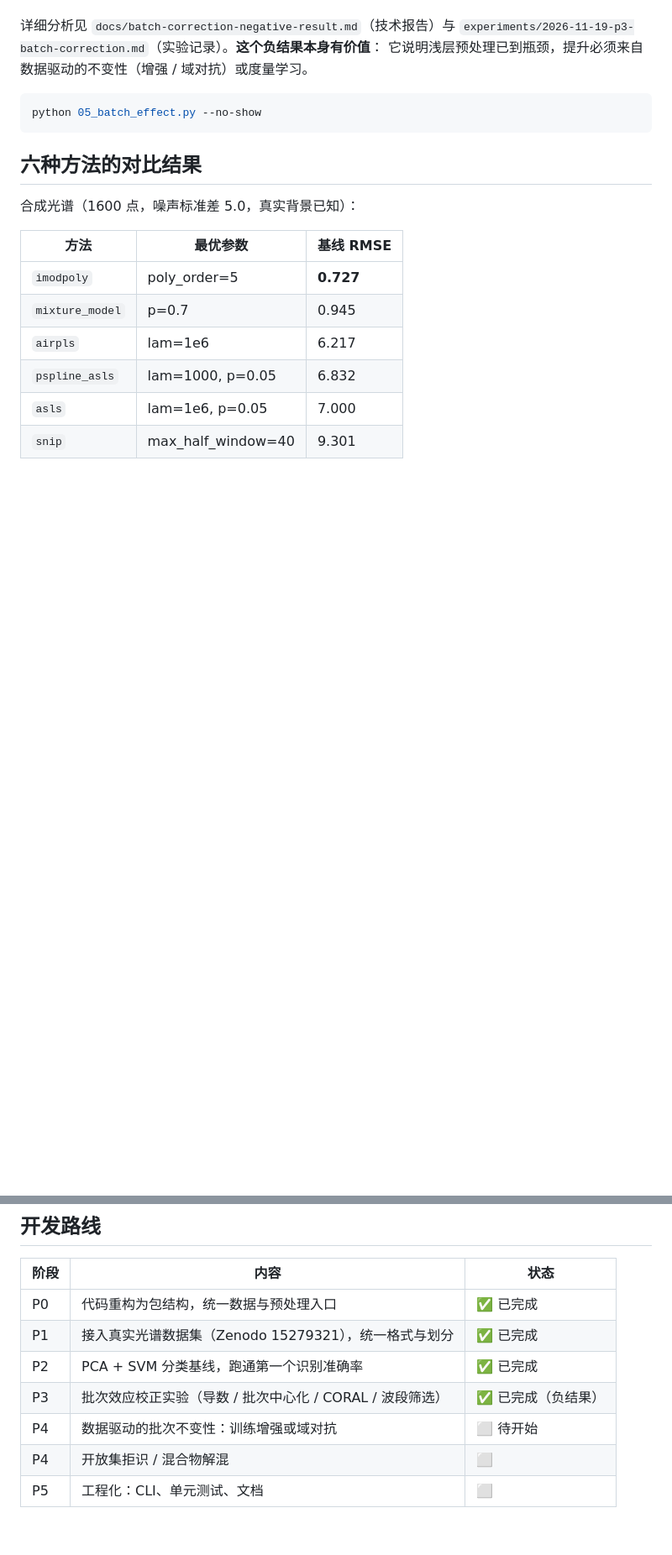
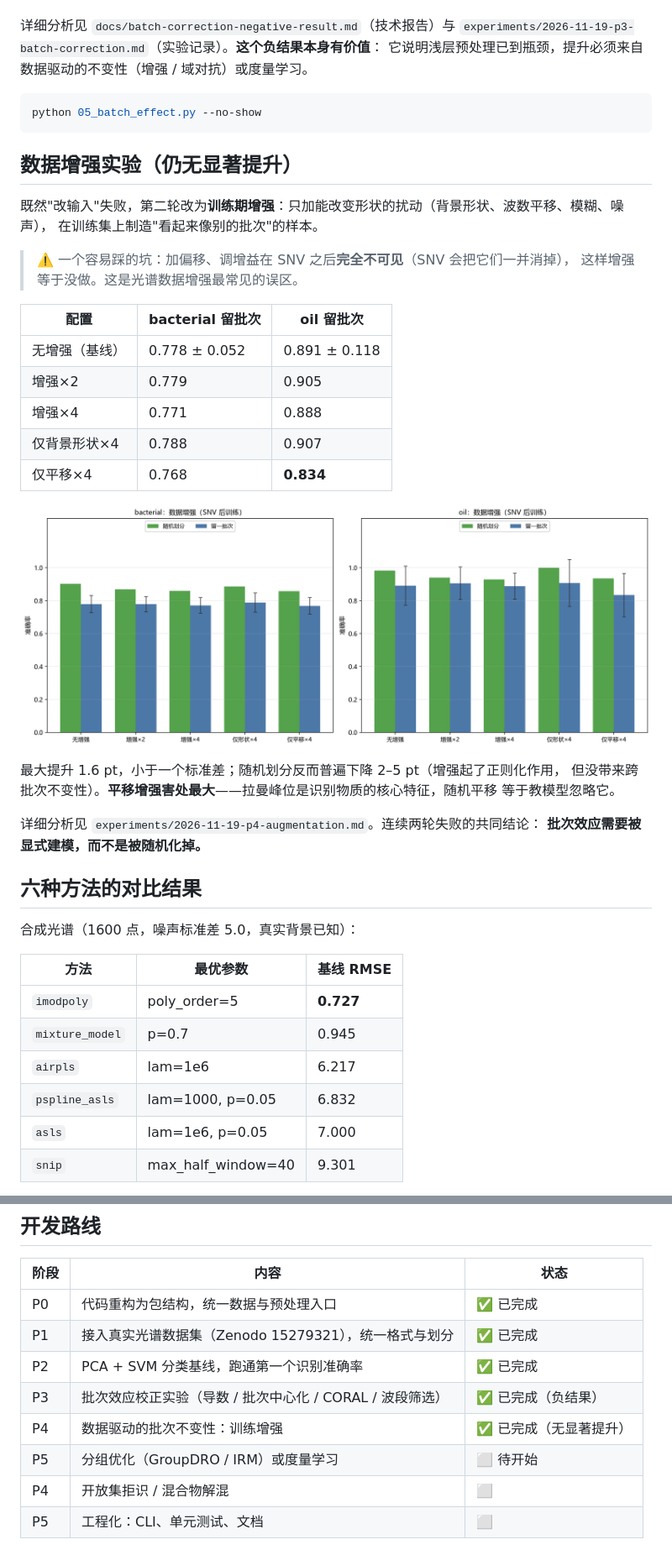
Before and after one commit to Zlp2514/Raman_forRecognition, a Markdown page: README.md, 2 parts joined by grey strips. Shown at 84% size. GitHub-like rendering; pictures changed too: augmentation_result.png (added); blank space fills up the shorter version.

````diff
--- a/README.md
+++ b/README.md
@@ -131,6 +131,31 @@ python 04_classify.py --dataset oil --classifier lda
 python 05_batch_effect.py --no-show
 ```
 
+## 数据增强实验（仍无显著提升）
+
+既然"改输入"失败，第二轮改为**训练期增强**：只加能改变形状的扰动（背景形状、波数平移、模糊、噪声），
+在训练集上制造"看起来像别的批次"的样本。
+
+> ⚠️ 一个容易踩的坑：加偏移、调增益在 SNV 之后**完全不可见**（SNV 会把它们一并消掉），
+> 这样增强等于没做。这是光谱数据增强最常见的误区。
+
+| 配置 | bacterial 留批次 | oil 留批次 |
+|---|---|---|
+| 无增强（基线） | 0.778 ± 0.052 | 0.891 ± 0.118 |
+| 增强×2 | 0.779 | 0.905 |
+| 增强×4 | 0.771 | 0.888 |
+| 仅背景形状×4 | 0.788 | 0.907 |
+| 仅平移×4 | 0.768 | **0.834** |
+
+![数据增强实验](augmentation_result.png)
+
+最大提升 1.6 pt，小于一个标准差；随机划分反而普遍下降 2–5 pt（增强起了正则化作用，
+但没带来跨批次不变性）。**平移增强害处最大**——拉曼峰位是识别物质的核心特征，随机平移
+等于教模型忽略它。
+
+详细分析见 `experiments/2026-11-19-p4-augmentation.md`。连续两轮失败的共同结论：
+**批次效应需要被显式建模，而不是被随机化掉。**
+
 ## 六种方法的对比结果
 
 合成光谱（1600 点，噪声标准差 5.0，真实背景已知）：
@@ -217,7 +245,8 @@ print("负值比例:", spec.negative_ratio())
 | P1 | 接入真实光谱数据集（Zenodo 15279321），统一格式与划分 | ✅ 已完成 |
 | P2 | PCA + SVM 分类基线，跑通第一个识别准确率 | ✅ 已完成 |
 | P3 | 批次效应校正实验（导数 / 批次中心化 / CORAL / 波段筛选） | ✅ 已完成（负结果） |
-| P4 | 数据驱动的批次不变性：训练增强或域对抗 | ⬜ 待开始 |
+| P4 | 数据驱动的批次不变性：训练增强 | ✅ 已完成（无显著提升） |
+| P5 | 分组优化（GroupDRO / IRM）或度量学习 | ⬜ 待开始 |
 | P4 | 开放集拒识 / 混合物解混 | ⬜ |
 | P5 | 工程化：CLI、单元测试、文档 | ⬜ |
 
````
Also changed, not shown: other parts of README.md (+4 -1 lines), experiments/2026-11-19-p4-augmentation.md (added, +86 -0 lines), 3 other files.
